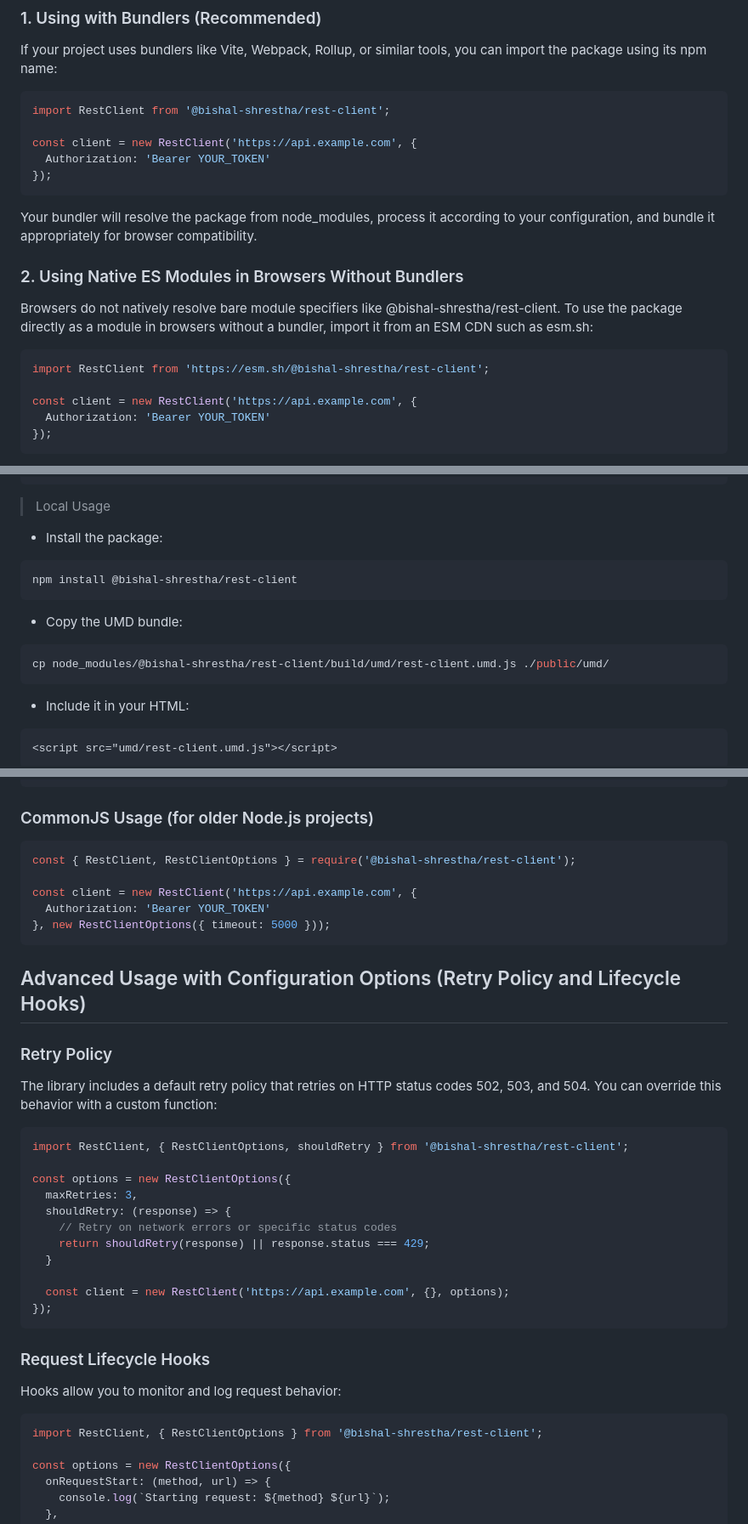
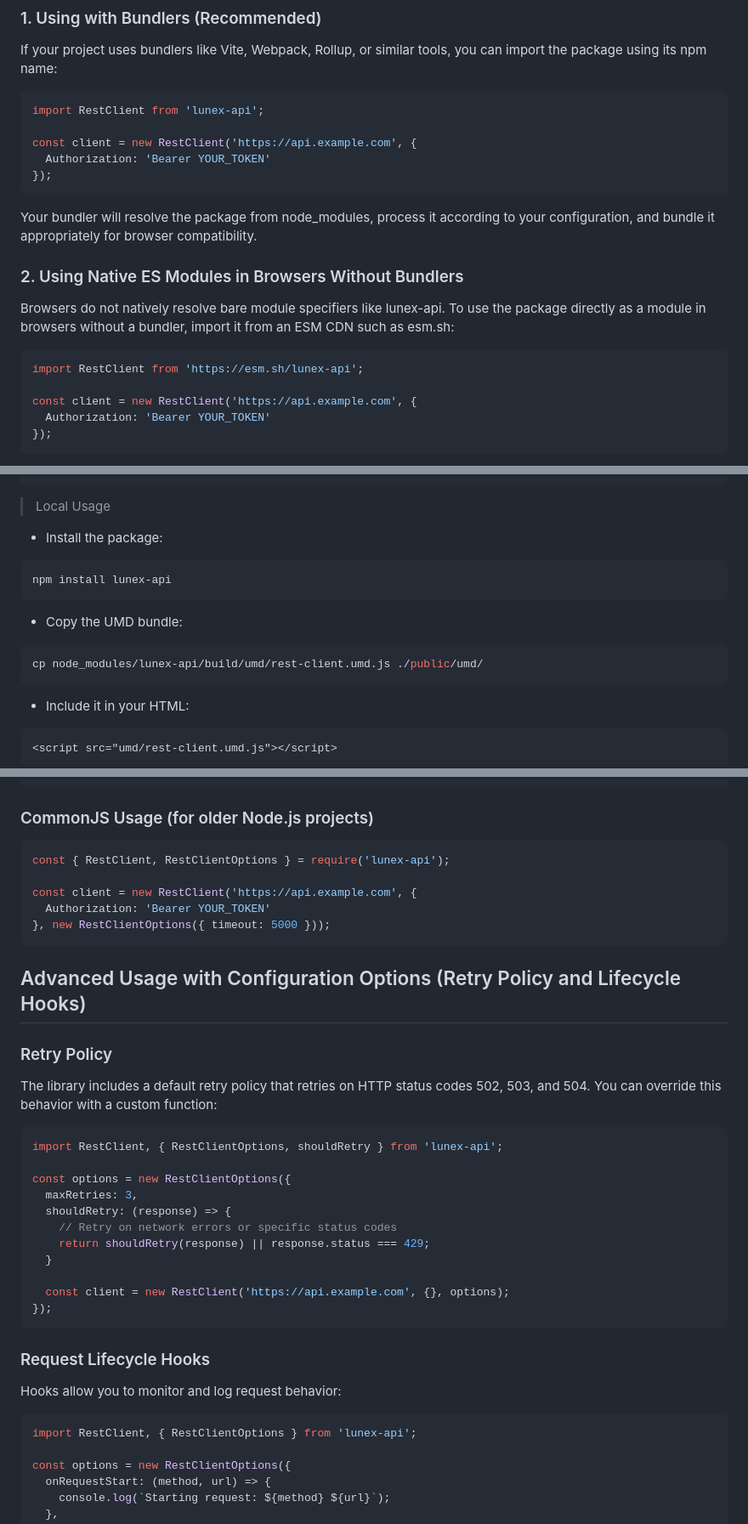
Before and after one commit to shrestha-bishal/lunex-api, a Markdown page: README.md, 3 parts joined by grey strips. Shown at 85% size. Rendered like a GitHub page.

Commit message:
changed the name from rest-client to lunex-api in readme

````diff
--- a/README.md
+++ b/README.md
@@ -69,7 +69,7 @@ This package is primarily designed for Node.js and modern bundler environments.
 ### 1. Using with Bundlers (Recommended)
 If your project uses bundlers like Vite, Webpack, Rollup, or similar tools, you can import the package using its npm name:
 ```ts
-import RestClient from '@bishal-shrestha/rest-client';
+import RestClient from 'lunex-api';
 
 const client = new RestClient('https://api.example.com', {
   Authorization: 'Bearer YOUR_TOKEN'
@@ -79,10 +79,10 @@ const client = new RestClient('https://api.example.com', {
 Your bundler will resolve the package from node_modules, process it according to your configuration, and bundle it appropriately for browser compatibility.
 
 ### 2. Using Native ES Modules in Browsers Without Bundlers
-Browsers do not natively resolve bare module specifiers like @bishal-shrestha/rest-client. To use the package directly as a module in browsers without a bundler, import it from an ESM CDN such as esm.sh:
+Browsers do not natively resolve bare module specifiers like lunex-api. To use the package directly as a module in browsers without a bundler, import it from an ESM CDN such as esm.sh:
 
 ```ts
-import RestClient from 'https://esm.sh/@bishal-shrestha/rest-client';
+import RestClient from 'https://esm.sh/lunex-api';
 
 const client = new RestClient('https://api.example.com', {
   Authorization: 'Bearer YOUR_TOKEN'
@@ -117,11 +117,11 @@ For environments without ESM support or bundlers, the library offers a UMD build
 > Local Usage
 - Install the package:
 ```bash
-npm install @bishal-shrestha/rest-client
+npm install lunex-api
 ```
 - Copy the UMD bundle:
 ```bash
-cp node_modules/@bishal-shrestha/rest-client/build/umd/rest-client.umd.js ./public/umd/
+cp node_modules/lunex-api/build/umd/rest-client.umd.js ./public/umd/
 ```
 - Include it in your HTML:
 ```html
@@ -184,7 +184,7 @@ await client.getAsync('delayed-endpoint', {}, {}, controller);
 
 ### CommonJS Usage (for older Node.js projects)
 ```js
-const { RestClient, RestClientOptions } = require('@bishal-shrestha/rest-client');
+const { RestClient, RestClientOptions } = require('lunex-api');
 
 const client = new RestClient('https://api.example.com', {
   Authorization: 'Bearer YOUR_TOKEN'
@@ -196,7 +196,7 @@ const client = new RestClient('https://api.example.com', {
 The library includes a default retry policy that retries on HTTP status codes 502, 503, and 504. You can override this behavior with a custom function:
 
 ```ts
-import RestClient, { RestClientOptions, shouldRetry } from '@bishal-shrestha/rest-client';
+import RestClient, { RestClientOptions, shouldRetry } from 'lunex-api';
 
 const options = new RestClientOptions({
   maxRetries: 3,
@@ -213,7 +213,7 @@ const options = new RestClientOptions({
 Hooks allow you to monitor and log request behavior:
 
 ```ts
-import RestClient, { RestClientOptions } from '@bishal-shrestha/rest-client';
+import RestClient, { RestClientOptions } from 'lunex-api';
 
 const options = new RestClientOptions({
   onRequestStart: (method, url) => {
````
Also changed, not shown: other parts of README.md (+18 -18 lines).
